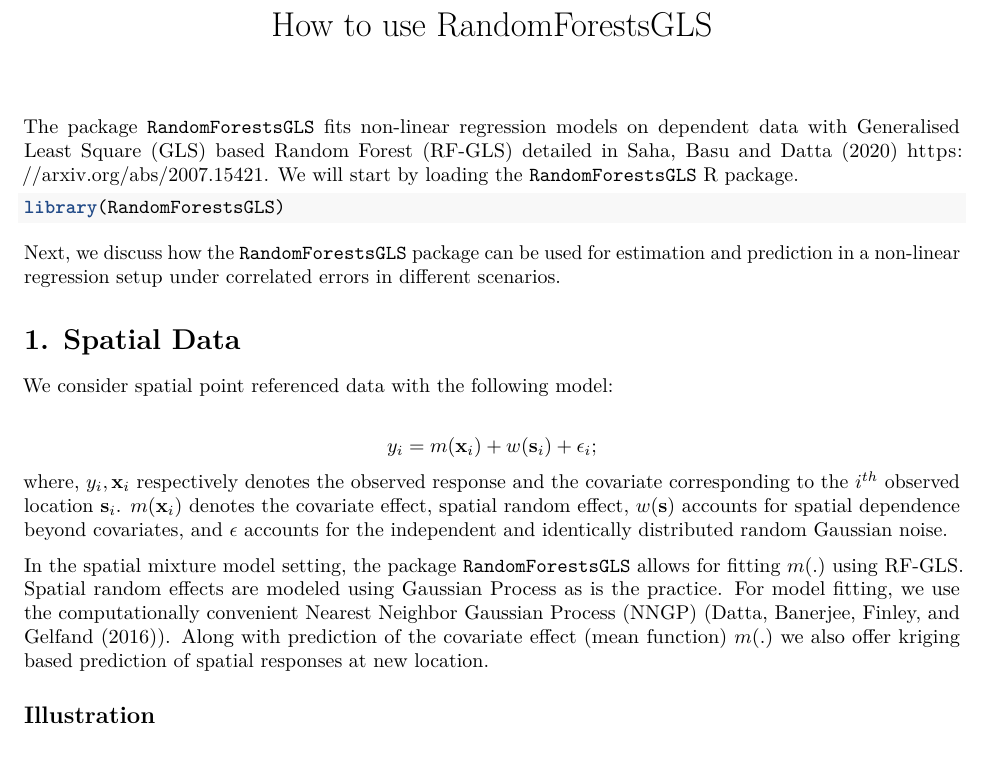
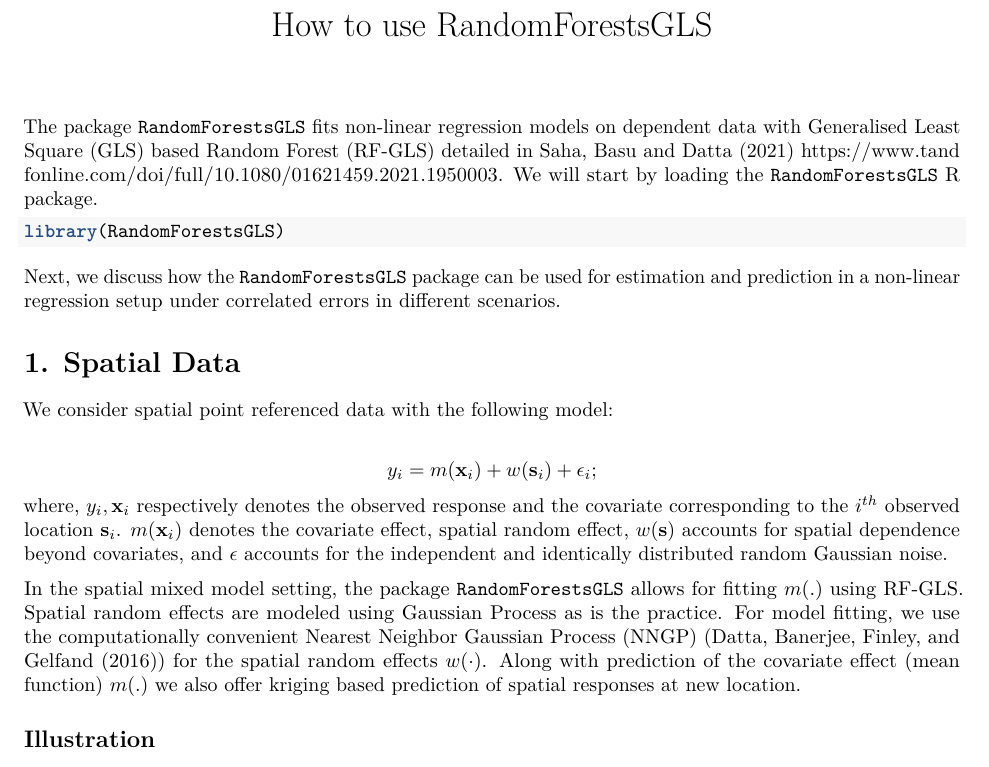
Before and after one commit to ArkajyotiSaha/RandomForestsGLS, an R Markdown document (vignettes/RandomForestsGLS_user_guide.Rmd): part of page 1 of 8, cut so that both start at the same text. Rendered offline with R 4.5, knitr and Pandoc, then LaTeX, with nearby package versions; some code elsewhere in the file could not run offline.

Commit message:
Update RandomForestsGLS_user_guide.Rmd

````diff
--- a/vignettes/RandomForestsGLS_user_guide.Rmd
+++ b/vignettes/RandomForestsGLS_user_guide.Rmd
@@ -14,7 +14,7 @@ knitr::opts_chunk$set(
 )
 ```
 
-The package `RandomForestsGLS` fits non-linear regression models on dependent data with Generalised Least Square (GLS) based Random Forest (RF-GLS) detailed in Saha, Basu and Datta (2020) https://arxiv.org/abs/2007.15421. We will start by loading the `RandomForestsGLS` R package.
+The package `RandomForestsGLS` fits non-linear regression models on dependent data with Generalised Least Square (GLS) based Random Forest (RF-GLS) detailed in Saha, Basu and Datta (2021) https://www.tandfonline.com/doi/full/10.1080/01621459.2021.1950003. We will start by loading the `RandomForestsGLS` R package.
 
 ```{r setup}
 library(RandomForestsGLS)
@@ -31,7 +31,7 @@ y_i = m(\mathbf{x}_i) + w(\mathbf{s}_i) + \epsilon_i;
 $$
 where, $y_i, \mathbf{x}_i$ respectively denotes the observed response and the covariate corresponding to the $i^{th}$ observed location $\mathbf{s}_i$. $m(\mathbf{x}_i)$ denotes the covariate effect, spatial random effect, $w (\mathbf{s})$ accounts for spatial dependence beyond covariates, and $\mathbf{\epsilon}$ accounts for the independent and identically distributed random Gaussian noise.
 
-In the spatial mixture model setting, the package `RandomForestsGLS` allows for fitting $m(.)$ using RF-GLS. Spatial random effects are modeled using Gaussian Process as is the practice. For model fitting, we use the computationally convenient Nearest Neighbor Gaussian Process (NNGP) (Datta, Banerjee, Finley, and Gelfand (2016)). Along with prediction of the covariate effect (mean function) $m(.)$ we also offer kriging based prediction of spatial responses at new location.
+In the spatial mixed model setting, the package `RandomForestsGLS` allows for fitting $m(.)$ using RF-GLS. Spatial random effects are modeled using Gaussian Process as is the practice. For model fitting, we use the computationally convenient Nearest Neighbor Gaussian Process (NNGP) (Datta, Banerjee, Finley, and Gelfand (2016)) for the spatial random effects $w(\cdot)$. Along with prediction of the covariate effect (mean function) $m(.)$ we also offer kriging based prediction of spatial responses at new location.
 
 
 ## Illustration
````
